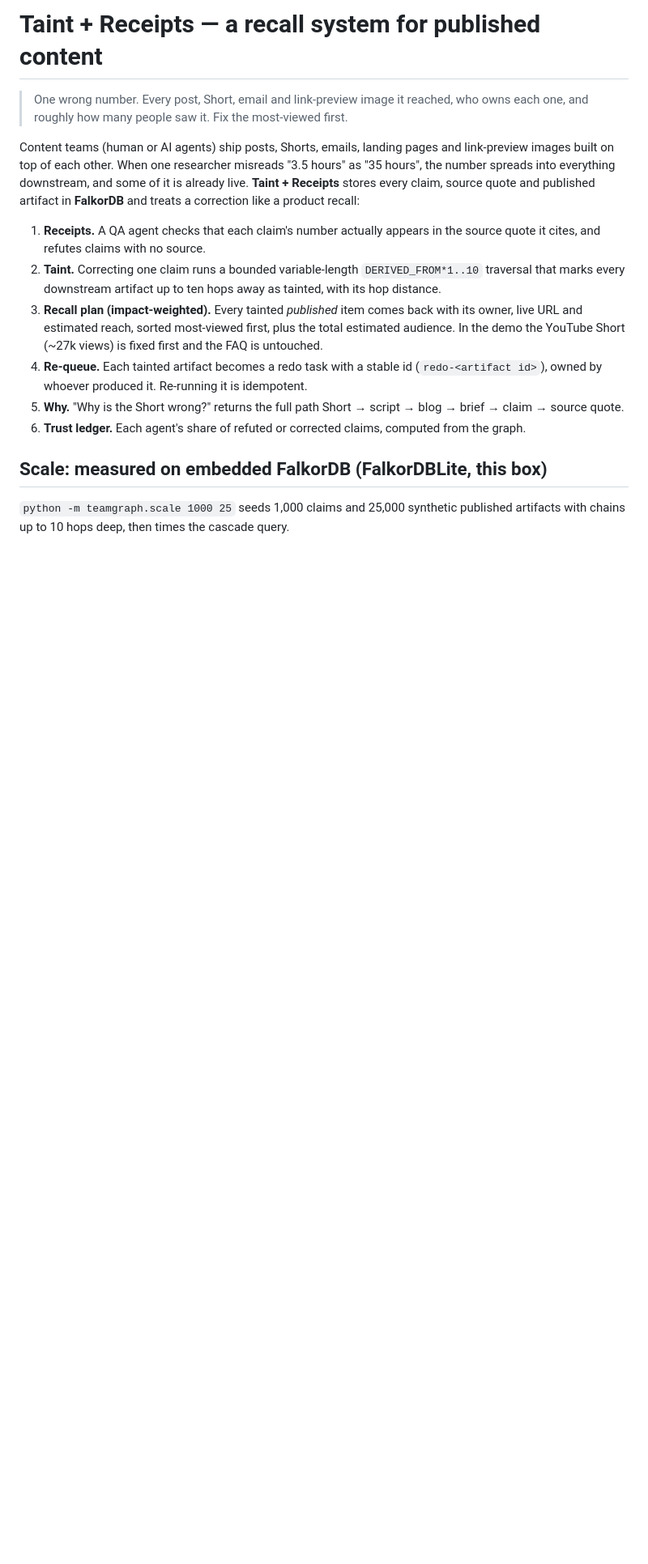
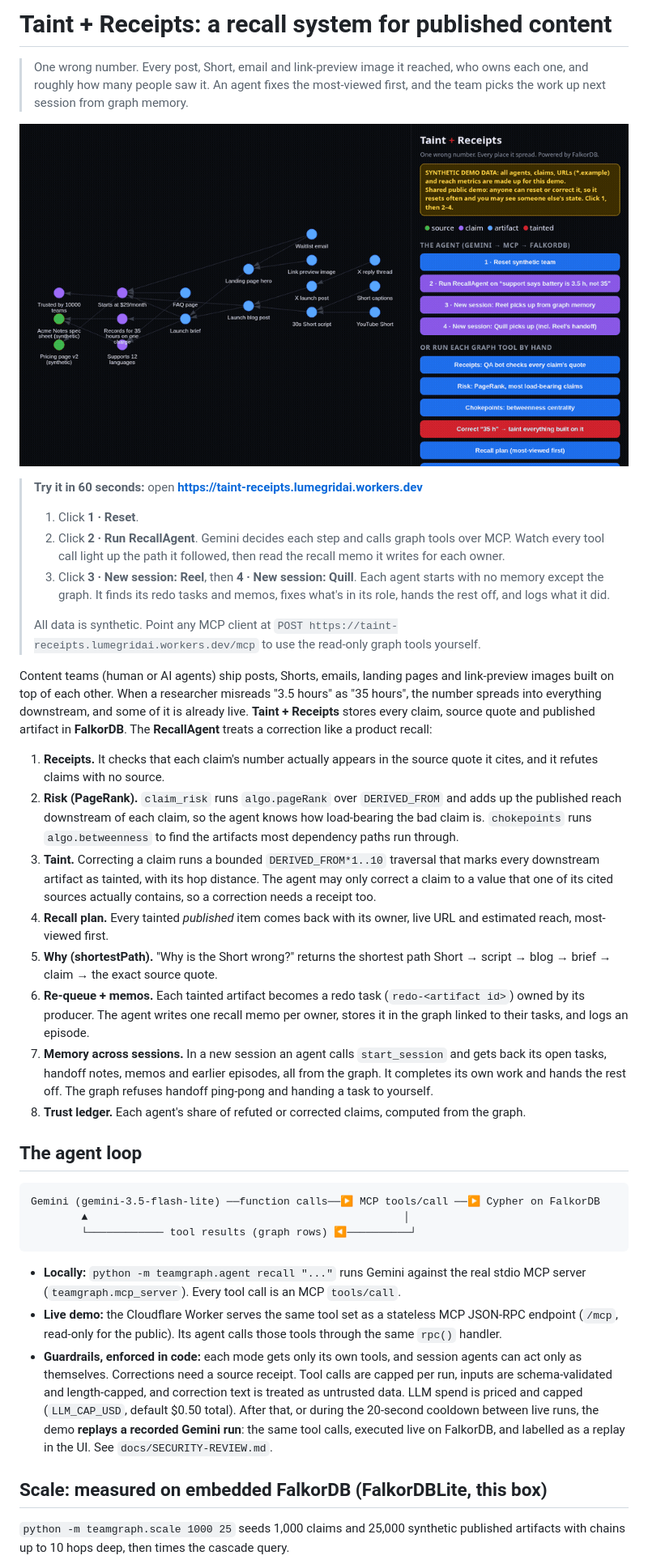
Before and after one commit to by42ppcrps-dev/taint-receipts, a Markdown page: README.md, the part around one of its changes. Shown at 81% size. GitHub-like rendering; pictures changed too: docs/demo.gif (added); blank space fills up the shorter version.

Commit message:
README: try-it box, GIF, agent/algorithms/memory sections, honest Track 3, timing to bottom; security review; blog post; v2 video script; trace panel placement

````diff
--- a/README.md
+++ b/README.md
@@ -1,15 +1,36 @@
-# Taint + Receipts — a recall system for published content
+# Taint + Receipts: a recall system for published content
 
-> One wrong number. Every post, Short, email and link-preview image it reached, who owns each one, and roughly how many people saw it. Fix the most-viewed first.
+> One wrong number. Every post, Short, email and link-preview image it reached, who owns each one, and roughly how many people saw it. An agent fixes the most-viewed first, and the team picks the work up next session from graph memory.
 
-Content teams (human or AI agents) ship posts, Shorts, emails, landing pages and link-preview images built on top of each other. When one researcher misreads "3.5 hours" as "35 hours", the number spreads into everything downstream, and some of it is already live. **Taint + Receipts** stores every claim, source quote and published artifact in **FalkorDB** and treats a correction like a product recall:
+![Demo: the RecallAgent's tool calls light up the provenance graph](docs/demo.gif)
 
-1. **Receipts.** A QA agent checks that each claim's number actually appears in the source quote it cites, and refutes claims with no source.
-2. **Taint.** Correcting one claim runs a bounded variable-length `DERIVED_FROM*1..10` traversal that marks every downstream artifact up to ten hops away as tainted, with its hop distance.
-3. **Recall plan (impact-weighted).** Every tainted *published* item comes back with its owner, live URL and estimated reach, sorted most-viewed first, plus the total estimated audience. In the demo the YouTube Short (~27k views) is fixed first and the FAQ is untouched.
-4. **Re-queue.** Each tainted artifact becomes a redo task with a stable id (`redo-<artifact id>`), owned by whoever produced it. Re-running it is idempotent.
-5. **Why.** "Why is the Short wrong?" returns the full path Short → script → blog → brief → claim → source quote.
-6. **Trust ledger.** Each agent's share of refuted or corrected claims, computed from the graph.
+> **Try it in 60 seconds:** open **https://taint-receipts.lumegridai.workers.dev**
+> 1. Click **1 · Reset**.
+> 2. Click **2 · Run RecallAgent**. Gemini decides each step and calls graph tools over MCP. Watch every tool call light up the path it followed, then read the recall memo it writes for each owner.
+> 3. Click **3 · New session: Reel**, then **4 · New session: Quill**. Each agent starts with no memory except the graph. It finds its redo tasks and memos, fixes what's in its role, hands the rest off, and logs what it did.
+>
+> All data is synthetic. Point any MCP client at `POST https://taint-receipts.lumegridai.workers.dev/mcp` to use the read-only graph tools yourself.
+
+Content teams (human or AI agents) ship posts, Shorts, emails, landing pages and link-preview images built on top of each other. When a researcher misreads "3.5 hours" as "35 hours", the number spreads into everything downstream, and some of it is already live. **Taint + Receipts** stores every claim, source quote and published artifact in **FalkorDB**. The **RecallAgent** treats a correction like a product recall:
+
+1. **Receipts.** It checks that each claim's number actually appears in the source quote it cites, and it refutes claims with no source.
+2. **Risk (PageRank).** `claim_risk` runs `algo.pageRank` over `DERIVED_FROM` and adds up the published reach downstream of each claim, so the agent knows how load-bearing the bad claim is. `chokepoints` runs `algo.betweenness` to find the artifacts most dependency paths run through.
+3. **Taint.** Correcting a claim runs a bounded `DERIVED_FROM*1..10` traversal that marks every downstream artifact as tainted, with its hop distance. The agent may only correct a claim to a value that one of its cited sources actually contains, so a correction needs a receipt too.
+4. **Recall plan.** Every tainted *published* item comes back with its owner, live URL and estimated reach, most-viewed first.
+5. **Why (shortestPath).** "Why is the Short wrong?" returns the shortest path Short → script → blog → brief → claim → the exact source quote.
+6. **Re-queue + memos.** Each tainted artifact becomes a redo task (`redo-<artifact id>`) owned by its producer. The agent writes one recall memo per owner, stores it in the graph linked to their tasks, and logs an episode.
+7. **Memory across sessions.** In a new session an agent calls `start_session` and gets back its open tasks, handoff notes, memos and earlier episodes, all from the graph. It completes its own work and hands the rest off. The graph refuses handoff ping-pong and handing a task to yourself.
+8. **Trust ledger.** Each agent's share of refuted or corrected claims, computed from the graph.
+
+## The agent loop
+```
+Gemini (gemini-3.5-flash-lite) ──function calls──▶ MCP tools/call ──▶ Cypher on FalkorDB
+        ▲                                                  │
+        └──────────── tool results (graph rows) ◀──────────┘
+```
+- **Locally:** `python -m teamgraph.agent recall "..."` runs Gemini against the real stdio MCP server (`teamgraph.mcp_server`). Every tool call is an MCP `tools/call`.
+- **Live demo:** the Cloudflare Worker serves the same tool set as a stateless MCP JSON-RPC endpoint (`/mcp`, read-only for the public). Its agent calls those tools through the same `rpc()` handler.
+- **Guardrails, enforced in code:** each mode gets only its own tools, and session agents can act only as themselves. Corrections need a source receipt. Tool calls are capped per run, inputs are schema-validated and length-capped, and correction text is treated as untrusted data. LLM spend is priced and capped (`LLM_CAP_USD`, default $0.50 total). After that, or during the 20-second cooldown between live runs, the demo **replays a recorded Gemini run**: the same tool calls, executed live on FalkorDB, and labelled as a replay in the UI. See `docs/SECURITY-REVIEW.md`.
 
 ## Scale: measured on embedded FalkorDB (FalkorDBLite, this box)
 `python -m teamgraph.scale 1000 25` seeds 1,000 claims and 25,000 synthetic published artifacts with chains up to 10 hops deep, then times the cascade query.
````
Also changed, not shown: other parts of README.md (+50 -64 lines), docs/BLOG-DRAFT.md (+49 -37 lines), docs/SECURITY-REVIEW.md (added, +75 -0 lines), docs/VIDEO-SCRIPT-v2.md (added, +29 -0 lines), 1 other file.
